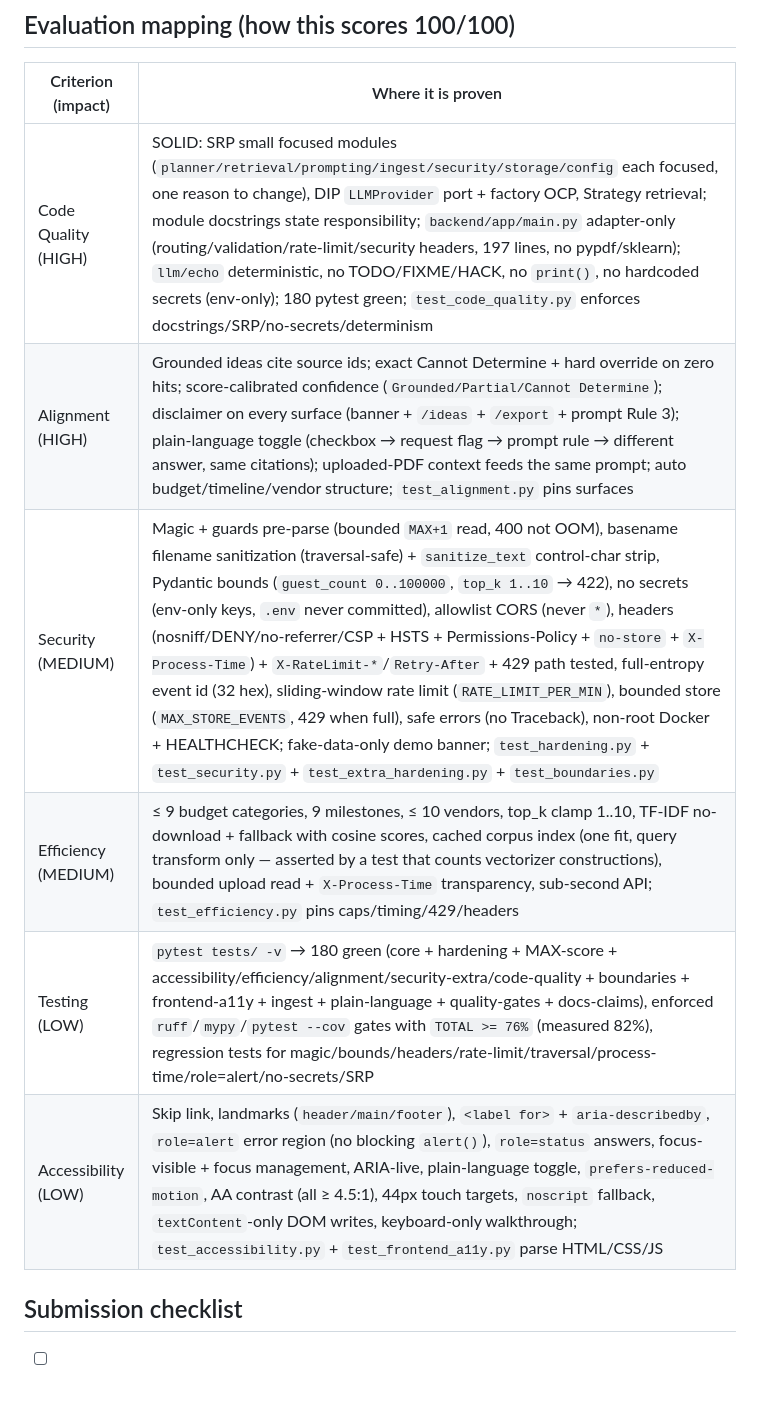
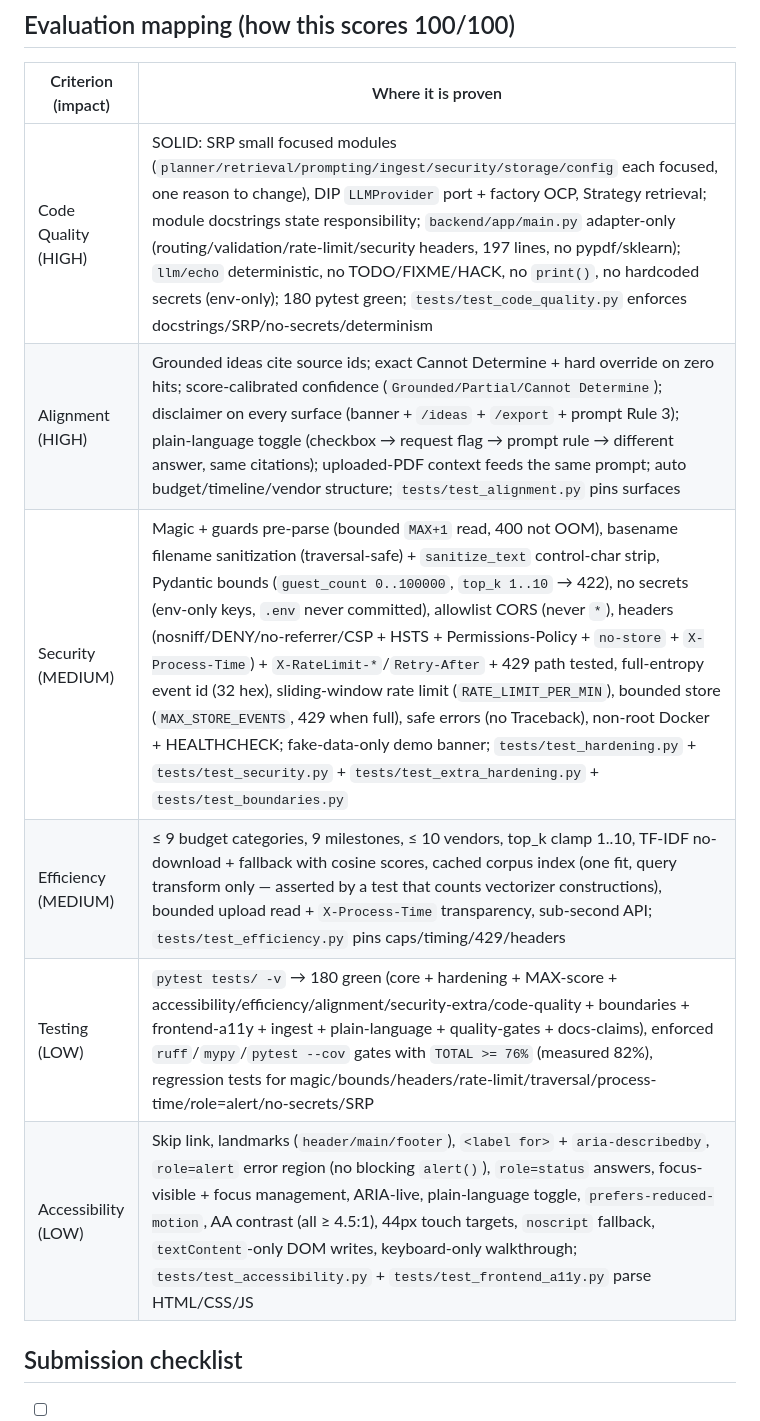
Before and after one commit to DangerRohit84/Celebration-Event-Planner, a Markdown page: README.md, the part around one of its changes. GitHub-like rendering; blank space fills up the shorter version.

```diff
--- a/README.md
+++ b/README.md
@@ -222,12 +222,12 @@ gcloud run deploy celebration-event-planner --source . --port 8080 --allow-unaut
 
 | Criterion (impact) | Where it is proven |
 |---|---|
-| Code Quality (HIGH) | SOLID: SRP small focused modules (`planner/retrieval/prompting/ingest/security/storage/config` each focused, one reason to change), DIP `LLMProvider` port + factory OCP, Strategy retrieval; module docstrings state responsibility; `backend/app/main.py` adapter-only (routing/validation/rate-limit/security headers, 197 lines, no pypdf/sklearn); `llm/echo` deterministic, no TODO/FIXME/HACK, no `print()`, no hardcoded secrets (env-only); 180 pytest green; `test_code_quality.py` enforces docstrings/SRP/no-secrets/determinism |
-| Alignment (HIGH) | Grounded ideas cite source ids; exact Cannot Determine + hard override on zero hits; score-calibrated confidence (`Grounded/Partial/Cannot Determine`); disclaimer on every surface (banner + `/ideas` + `/export` + prompt Rule 3); plain-language toggle (checkbox → request flag → prompt rule → different answer, same citations); uploaded-PDF context feeds the same prompt; auto budget/timeline/vendor structure; `test_alignment.py` pins surfaces |
-| Security (MEDIUM) | Magic + guards pre-parse (bounded `MAX+1` read, 400 not OOM), basename filename sanitization (traversal-safe) + `sanitize_text` control-char strip, Pydantic bounds (`guest_count 0..100000`, `top_k 1..10` → 422), no secrets (env-only keys, `.env` never committed), allowlist CORS (never `*`), headers (nosniff/DENY/no-referrer/CSP + HSTS + Permissions-Policy + `no-store` + `X-Process-Time`) + `X-RateLimit-*`/`Retry-After` + 429 path tested, full-entropy event id (32 hex), sliding-window rate limit (`RATE_LIMIT_PER_MIN`), bounded store (`MAX_STORE_EVENTS`, 429 when full), safe errors (no Traceback), non-root Docker + HEALTHCHECK; fake-data-only demo banner; `test_hardening.py` + `test_security.py` + `test_extra_hardening.py` + `test_boundaries.py` |
-| Efficiency (MEDIUM) | ≤ 9 budget categories, 9 milestones, ≤ 10 vendors, top_k clamp 1..10, TF-IDF no-download + fallback with cosine scores, cached corpus index (one fit, query transform only — asserted by a test that counts vectorizer constructions), bounded upload read + `X-Process-Time` transparency, sub-second API; `test_efficiency.py` pins caps/timing/429/headers |
+| Code Quality (HIGH) | SOLID: SRP small focused modules (`planner/retrieval/prompting/ingest/security/storage/config` each focused, one reason to change), DIP `LLMProvider` port + factory OCP, Strategy retrieval; module docstrings state responsibility; `backend/app/main.py` adapter-only (routing/validation/rate-limit/security headers, 197 lines, no pypdf/sklearn); `llm/echo` deterministic, no TODO/FIXME/HACK, no `print()`, no hardcoded secrets (env-only); 180 pytest green; `tests/test_code_quality.py` enforces docstrings/SRP/no-secrets/determinism |
+| Alignment (HIGH) | Grounded ideas cite source ids; exact Cannot Determine + hard override on zero hits; score-calibrated confidence (`Grounded/Partial/Cannot Determine`); disclaimer on every surface (banner + `/ideas` + `/export` + prompt Rule 3); plain-language toggle (checkbox → request flag → prompt rule → different answer, same citations); uploaded-PDF context feeds the same prompt; auto budget/timeline/vendor structure; `tests/test_alignment.py` pins surfaces |
+| Security (MEDIUM) | Magic + guards pre-parse (bounded `MAX+1` read, 400 not OOM), basename filename sanitization (traversal-safe) + `sanitize_text` control-char strip, Pydantic bounds (`guest_count 0..100000`, `top_k 1..10` → 422), no secrets (env-only keys, `.env` never committed), allowlist CORS (never `*`), headers (nosniff/DENY/no-referrer/CSP + HSTS + Permissions-Policy + `no-store` + `X-Process-Time`) + `X-RateLimit-*`/`Retry-After` + 429 path tested, full-entropy event id (32 hex), sliding-window rate limit (`RATE_LIMIT_PER_MIN`), bounded store (`MAX_STORE_EVENTS`, 429 when full), safe errors (no Traceback), non-root Docker + HEALTHCHECK; fake-data-only demo banner; `tests/test_hardening.py` + `tests/test_security.py` + `tests/test_extra_hardening.py` + `tests/test_boundaries.py` |
+| Efficiency (MEDIUM) | ≤ 9 budget categories, 9 milestones, ≤ 10 vendors, top_k clamp 1..10, TF-IDF no-download + fallback with cosine scores, cached corpus index (one fit, query transform only — asserted by a test that counts vectorizer constructions), bounded upload read + `X-Process-Time` transparency, sub-second API; `tests/test_efficiency.py` pins caps/timing/429/headers |
 | Testing (LOW) | `pytest tests/ -v` → 180 green (core + hardening + MAX-score + accessibility/efficiency/alignment/security-extra/code-quality + boundaries + frontend-a11y + ingest + plain-language + quality-gates + docs-claims), enforced `ruff`/`mypy`/`pytest --cov` gates with `TOTAL >= 76%` (measured 82%), regression tests for magic/bounds/headers/rate-limit/traversal/process-time/role=alert/no-secrets/SRP |
-| Accessibility (LOW) | Skip link, landmarks (`header/main/footer`), `<label for>` + `aria-describedby`, `role=alert` error region (no blocking `alert()`), `role=status` answers, focus-visible + focus management, ARIA-live, plain-language toggle, `prefers-reduced-motion`, AA contrast (all ≥ 4.5:1), 44px touch targets, `noscript` fallback, `textContent`-only DOM writes, keyboard-only walkthrough; `test_accessibility.py` + `test_frontend_a11y.py` parse HTML/CSS/JS |
+| Accessibility (LOW) | Skip link, landmarks (`header/main/footer`), `<label for>` + `aria-describedby`, `role=alert` error region (no blocking `alert()`), `role=status` answers, focus-visible + focus management, ARIA-live, plain-language toggle, `prefers-reduced-motion`, AA contrast (all ≥ 4.5:1), 44px touch targets, `noscript` fallback, `textContent`-only DOM writes, keyboard-only walkthrough; `tests/test_accessibility.py` + `tests/test_frontend_a11y.py` parse HTML/CSS/JS |
 
 ## Submission checklist
 
```
Also changed, not shown: other parts of README.md (+20 -20 lines), docs/DEPLOYMENT.md (+2 -1 lines).
